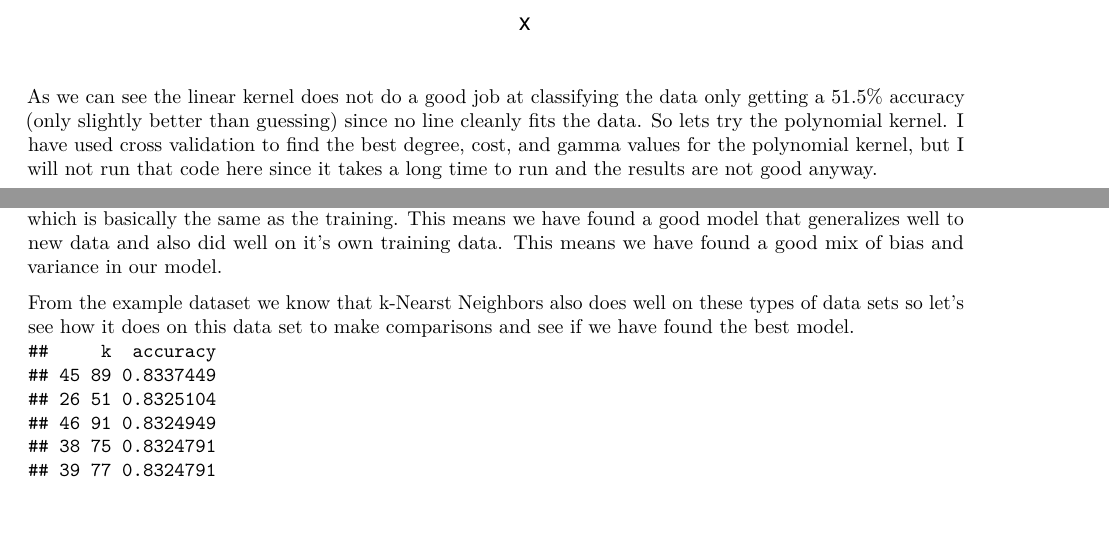
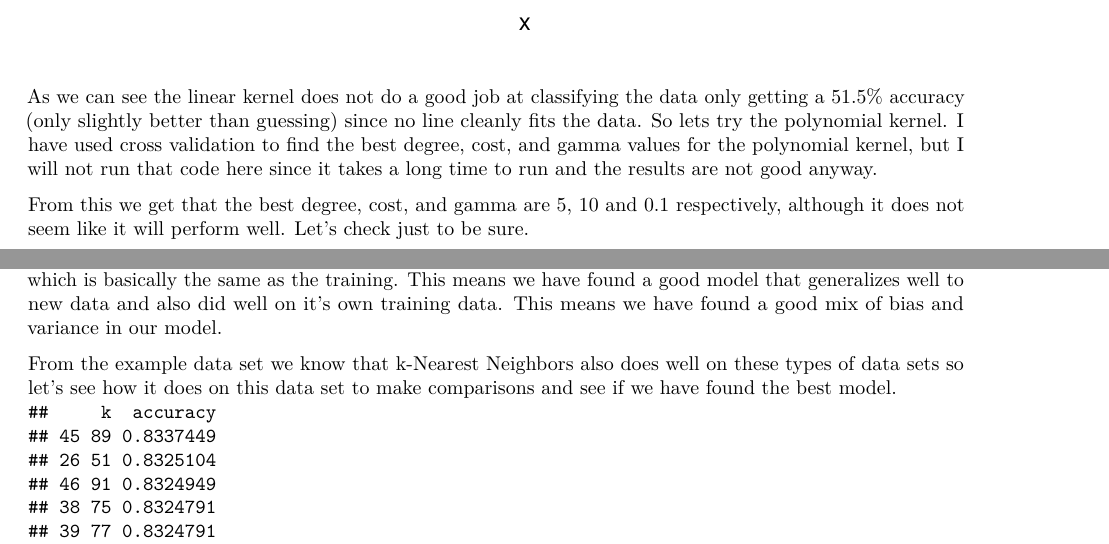
Before and after one commit to Macafry/RadialBasisFunction, an R Markdown document (Final_Project.rmd): two parts of pages 18 and 26 of 27, joined at a grey line, cut so that both start at the same text. Rendered offline with R 4.5, knitr and Pandoc, then LaTeX, with nearby package versions.

Commit message:
Knitted updated doc

````diff
--- a/Final_Project.rmd
+++ b/Final_Project.rmd
@@ -677,6 +677,8 @@ gammas <- c(0.1, 1, 10)
 # print(validation_data_frame_poly[order(-validation_data_frame_poly$accuracy), ][1:5, ])
 ```
 
+From this we get that the best degree, cost, and gamma are 5, 10 and 0.1 respectively, although it does not seem like it will perform well. Let's check just to be sure.
+
 ```{r}
 # Make the best poly model based on the cross validation
 svm_poly <- svm(class ~ ., data = data2, kernel = "polynomial", degree = 5, cost = 10, gamma = 0.1)
@@ -920,7 +922,7 @@ confusionMatrix(predict(svmfit_best_mnist, mnist_27$test), mnist_27$test$y) |> s
 
 We can see that on the test data which was 20% of the whole data set the model got an accuracy of 83.5% which is basically the same as the training. This means we have found a good model that generalizes well to new data and also did well on it's own training data. This means we have found a good mix of bias and variance in our model.
 
-From the example dataset we know that k-Nearst Neighbors also does well on these types of data sets so let's see how it does on this data set to make comparisons and see if we have found the best model.
+From the example data set we know that k-Nearest Neighbors also does well on these types of data sets so let's see how it does on this data set to make comparisons and see if we have found the best model.
 
 ```{r, echo=FALSE}
 # Create a list of k values to try
````
Also changed, not shown: Final_Project_files/figure-latex/unnamed-chunk-1-1.pdf, Final_Project_files/figure-latex/unnamed-chunk-1-2.pdf (added), Final_Project_files/figure-latex/unnamed-chunk-10-1.pdf (added), Final_Project_files/figure-latex/unnamed-chunk-12-1.pdf, Final_Project_files/figure-latex/unnamed-chunk-12-2.pdf (added), Final_Project_files/figure-latex/unnamed-chunk-13-1.pdf (added), Final_Project_files/figure-latex/unnamed-chunk-16-1.pdf (added), Final_Project_files/figure-latex/unnamed-chunk-17-1.pdf (added), Final_Project_files/figure-latex/unnamed-chunk-2-5.pdf (added), Final_Project_files/figure-latex/unnamed-chunk-21-1.pdf (added), Final_Project_files/figure-latex/unnamed-chunk-22-1.pdf, Final_Project_files/figure-latex/unnamed-chunk-24-1.pdf, Final_Project_files/figure-latex/unnamed-chunk-25-1.pdf, Final_Project_files/figure-latex/unnamed-chunk-29-1.pdf, 18 more files, 52 other files.
